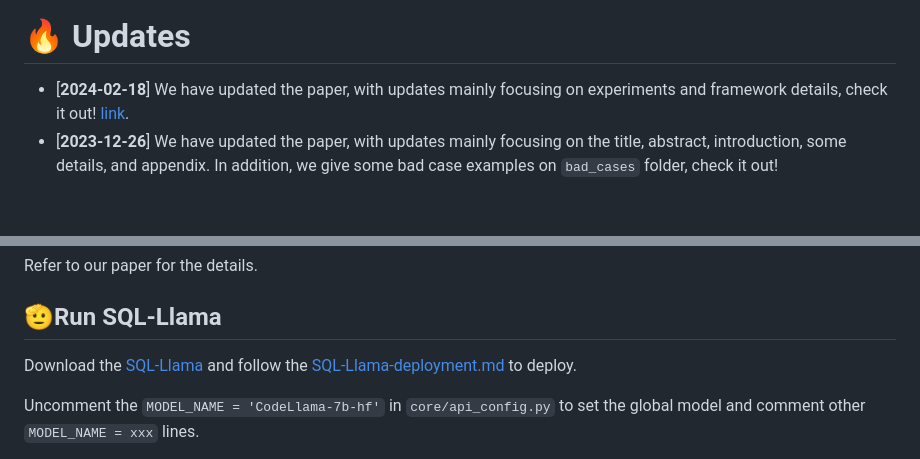
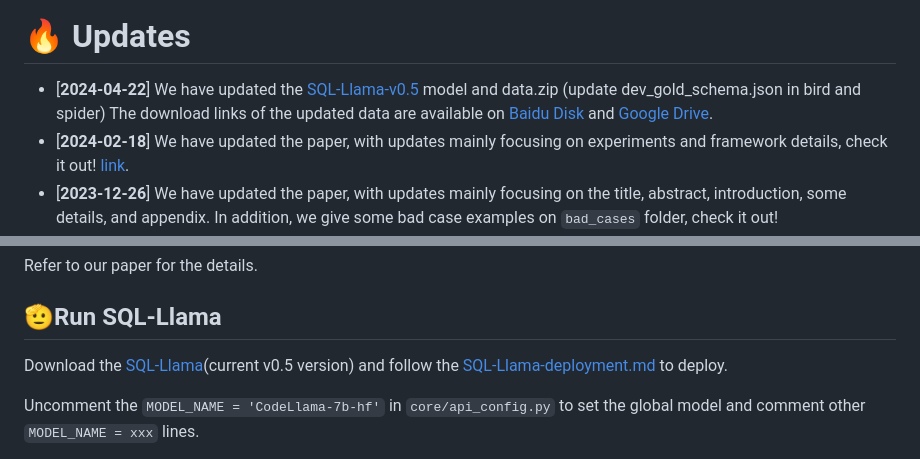
Before and after one commit to wbbeyourself/MAC-SQL, a Markdown page: README.md, 2 parts joined by grey strips. Drawn GitHub-style; blank space fills up the shorter version.

Commit message:
update SQL-Llama-v0.5

```diff
--- a/README.md
+++ b/README.md
@@ -8,6 +8,7 @@ In this paper, we propose a multi-agent collaborative Text-to-SQL framework MAC-
 
 
 # 🔥 Updates
+- [**2024-04-22**] We have updated the [SQL-Llama-v0.5](https://huggingface.co/IceKingBing) model and data.zip (update dev_gold_schema.json in bird and spider) The download links of the updated data are available on [Baidu Disk](https://pan.baidu.com/s/1jU2li3d-enhzswx8VdNYdg?pwd=hfmk) and [Google Drive](https://drive.google.com/file/d/1kkkNJSmJkZKeZyDFUDG7c4mnkxsrr-om/view?usp=sharing).
 - [**2024-02-18**] We have updated the paper, with updates mainly focusing on experiments and framework details, check it out! [link](https://arxiv.org/abs/2312.11242).
 - [**2023-12-26**] We have updated the paper, with updates mainly focusing on the title, abstract, introduction, some details, and appendix. In addition, we give some bad case examples on `bad_cases` folder, check it out!
 - [**2023-12-19**] We released our first version [paper](https://arxiv.org/abs/2312.11242), [code](https://github.com/wbbeyourself/MAC-SQL). Check it out!
@@ -76,7 +77,7 @@ Refer to our paper for the details.
 
 ## 🫡Run SQL-Llama
 
-Download the [SQL-Llama](https://huggingface.co/IceKingBing/SQL-Llama-v0.5) and follow the [SQL-Llama-deployment.md](SQL-Llama-deployment.md) to deploy.
+Download the [SQL-Llama](https://huggingface.co/IceKingBing)(current v0.5 version) and follow the [SQL-Llama-deployment.md](SQL-Llama-deployment.md) to deploy.
 
 Uncomment the `MODEL_NAME = 'CodeLlama-7b-hf'` in `core/api_config.py` to set the global model and comment other `MODEL_NAME = xxx` lines.
 
```
Also changed, not shown: other parts of README.md (+1 -1 lines).
